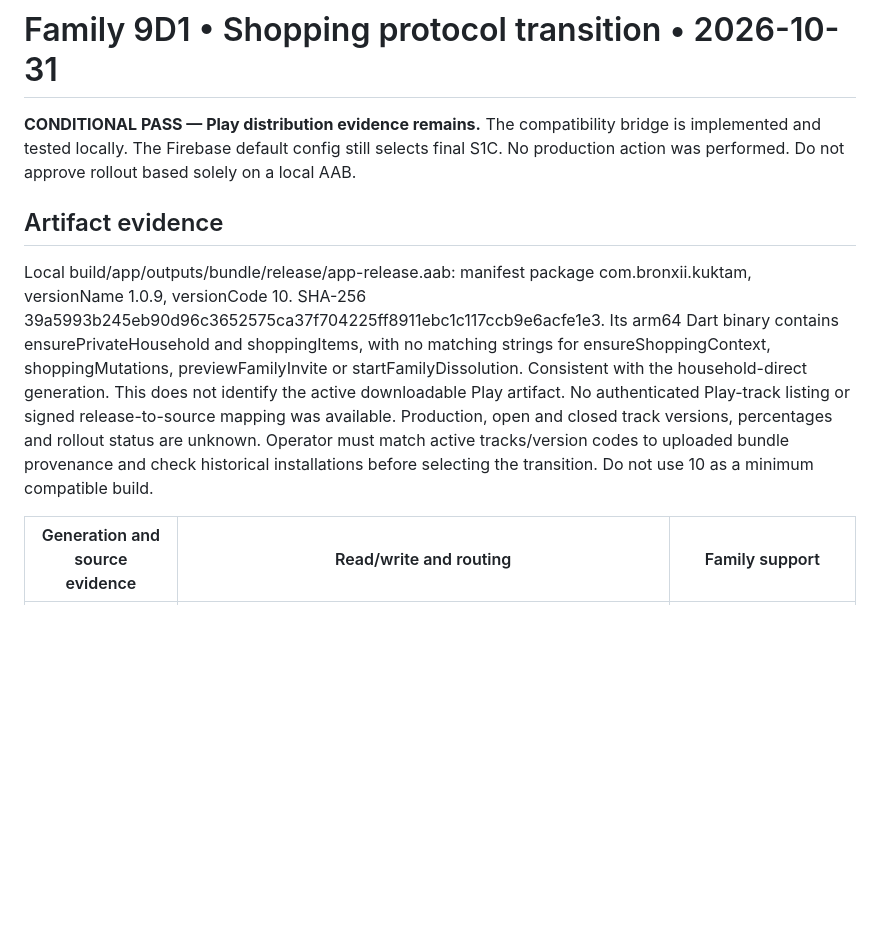
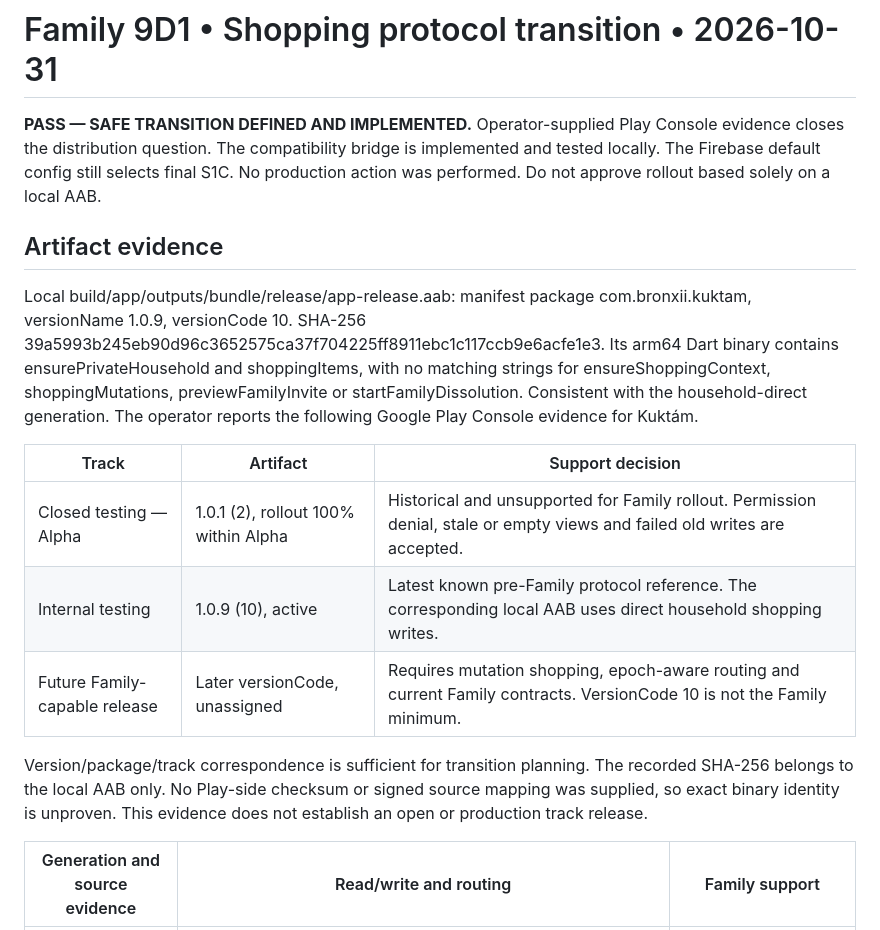
Before and after one commit to Bronxii/kuktam, a Markdown page: FAMILY_9D1_SHOPPING_PROTOCOL_TRANSITION_CHECKPOINT_2026-10-31.md, the part around one of its changes. Drawn GitHub-style; blank space fills up the shorter version.

```diff
--- a/FAMILY_9D1_SHOPPING_PROTOCOL_TRANSITION_CHECKPOINT_2026-10-31.md
+++ b/FAMILY_9D1_SHOPPING_PROTOCOL_TRANSITION_CHECKPOINT_2026-10-31.md
@@ -1,10 +1,18 @@
 # Family 9D1 • Shopping protocol transition • 2026-10-31
 
-**CONDITIONAL PASS — Play distribution evidence remains.** The compatibility bridge is implemented and tested locally. The Firebase default config still selects final S1C. No production action was performed. Do not approve rollout based solely on a local AAB.
+**PASS — SAFE TRANSITION DEFINED AND IMPLEMENTED.** Operator-supplied Play Console evidence closes the distribution question. The compatibility bridge is implemented and tested locally. The Firebase default config still selects final S1C. No production action was performed. Do not approve rollout based solely on a local AAB.
 
 ## Artifact evidence
 
-Local build/app/outputs/bundle/release/app-release.aab: manifest package com.bronxii.kuktam, versionName 1.0.9, versionCode 10. SHA-256 39a5993b245eb90d96c3652575ca37f704225ff8911ebc1c117ccb9e6acfe1e3. Its arm64 Dart binary contains ensurePrivateHousehold and shoppingItems, with no matching strings for ensureShoppingContext, shoppingMutations, previewFamilyInvite or startFamilyDissolution. Consistent with the household-direct generation. This does not identify the active downloadable Play artifact. No authenticated Play-track listing or signed release-to-source mapping was available. Production, open and closed track versions, percentages and rollout status are unknown. Operator must match active tracks/version codes to uploaded bundle provenance and check historical installations before selecting the transition. Do not use 10 as a minimum compatible build.
+Local build/app/outputs/bundle/release/app-release.aab: manifest package com.bronxii.kuktam, versionName 1.0.9, versionCode 10. SHA-256 39a5993b245eb90d96c3652575ca37f704225ff8911ebc1c117ccb9e6acfe1e3. Its arm64 Dart binary contains ensurePrivateHousehold and shoppingItems, with no matching strings for ensureShoppingContext, shoppingMutations, previewFamilyInvite or startFamilyDissolution. Consistent with the household-direct generation. The operator reports the following Google Play Console evidence for Kuktám.
+
+| Track | Artifact | Support decision |
+|---|---|---|
+| Closed testing — Alpha | 1.0.1 (2), rollout 100% within Alpha | Historical and unsupported for Family rollout. Permission denial, stale or empty views and failed old writes are accepted. |
+| Internal testing | 1.0.9 (10), active | Latest known pre-Family protocol reference. The corresponding local AAB uses direct household shopping writes. |
+| Future Family-capable release | Later versionCode, unassigned | Requires mutation shopping, epoch-aware routing and current Family contracts. VersionCode 10 is not the Family minimum. |
+
+Version/package/track correspondence is sufficient for transition planning. The recorded SHA-256 belongs to the local AAB only. No Play-side checksum or signed source mapping was supplied, so exact binary identity is unproven. This evidence does not establish an open or production track release.
 
 | Generation and source evidence | Read/write and routing | Family support |
 |---|---|---|
```
Also changed, not shown: other parts of FAMILY_9D1_SHOPPING_PROTOCOL_TRANSITION_CHECKPOINT_2026-10-31.md (+19 -3 lines).
